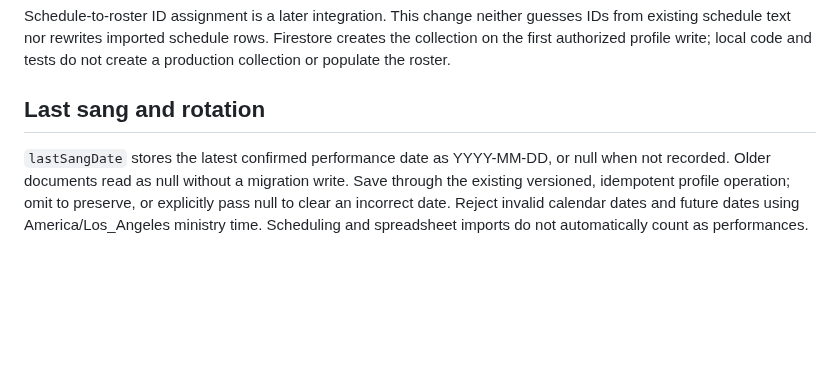
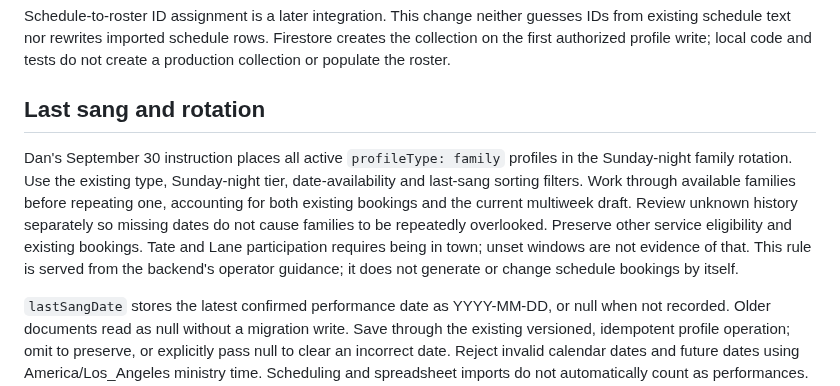
Before and after one commit to dank2882/bhe-product-api, a Markdown page: docs/special-music-roster.md, the part around the change. Rendered like a GitHub page; blank space fills up the shorter version.

```diff
--- a/docs/special-music-roster.md
+++ b/docs/special-music-roster.md
@@ -115,6 +115,16 @@ code and tests do not create a production collection or populate the roster.
 
 ## Last sang and rotation
 
+Dan's September 30 instruction places all active `profileType: family` profiles
+in the Sunday-night family rotation. Use the existing type, Sunday-night tier,
+date-availability and last-sang sorting filters. Work through available families
+before repeating one, accounting for both existing bookings and the current
+multiweek draft. Review unknown history separately so missing dates do not cause
+families to be repeatedly overlooked. Preserve other service eligibility and
+existing bookings. Tate and Lane participation requires being in town; unset
+windows are not evidence of that. This rule is served from the backend's
+operator guidance; it does not generate or change schedule bookings by itself.
+
 `lastSangDate` stores the latest confirmed performance date as YYYY-MM-DD, or
 null when not recorded. Older documents read as null without a migration write.
 Save through the existing versioned, idempotent profile operation; omit to
```
Also changed, not shown: docs/gpts/worship-service-slice18.builder-instructions.md (+2 -0 lines).
